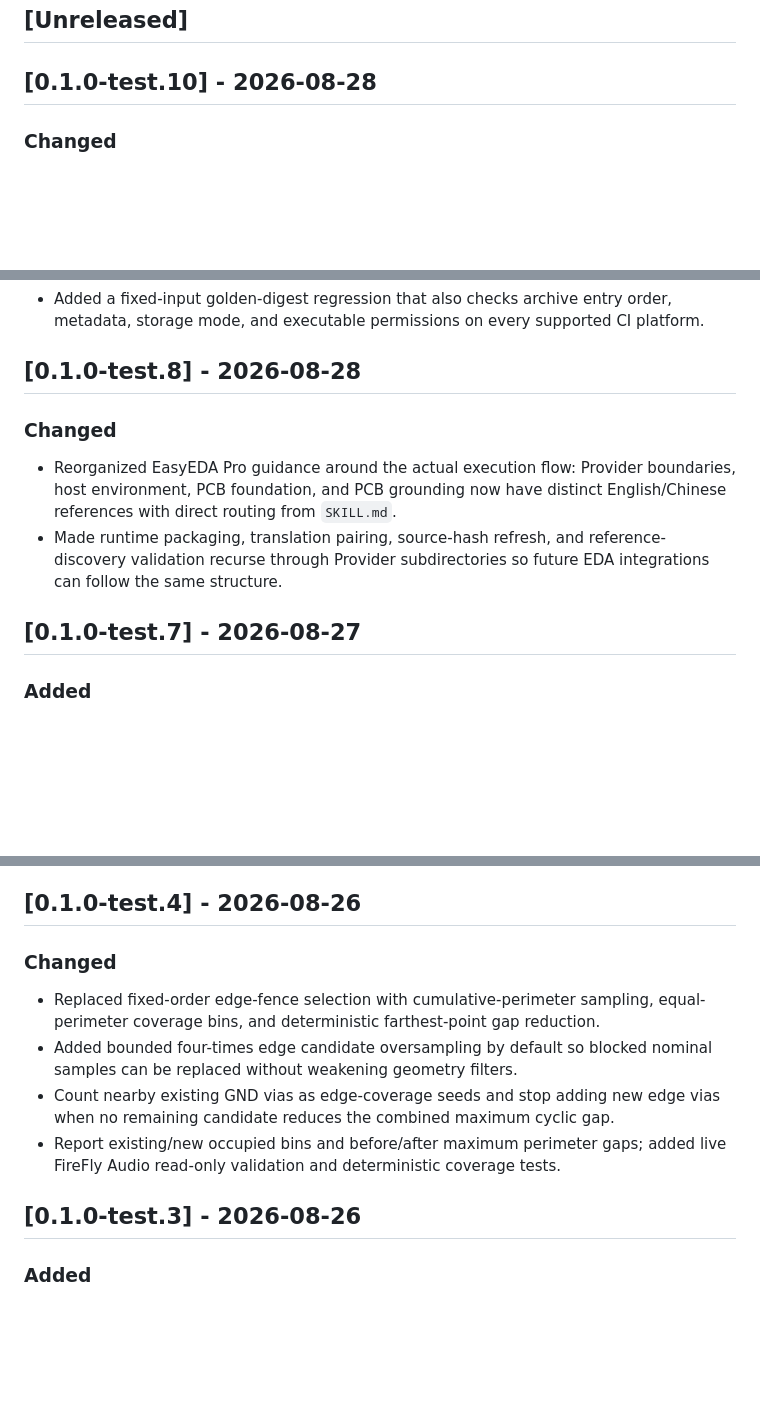
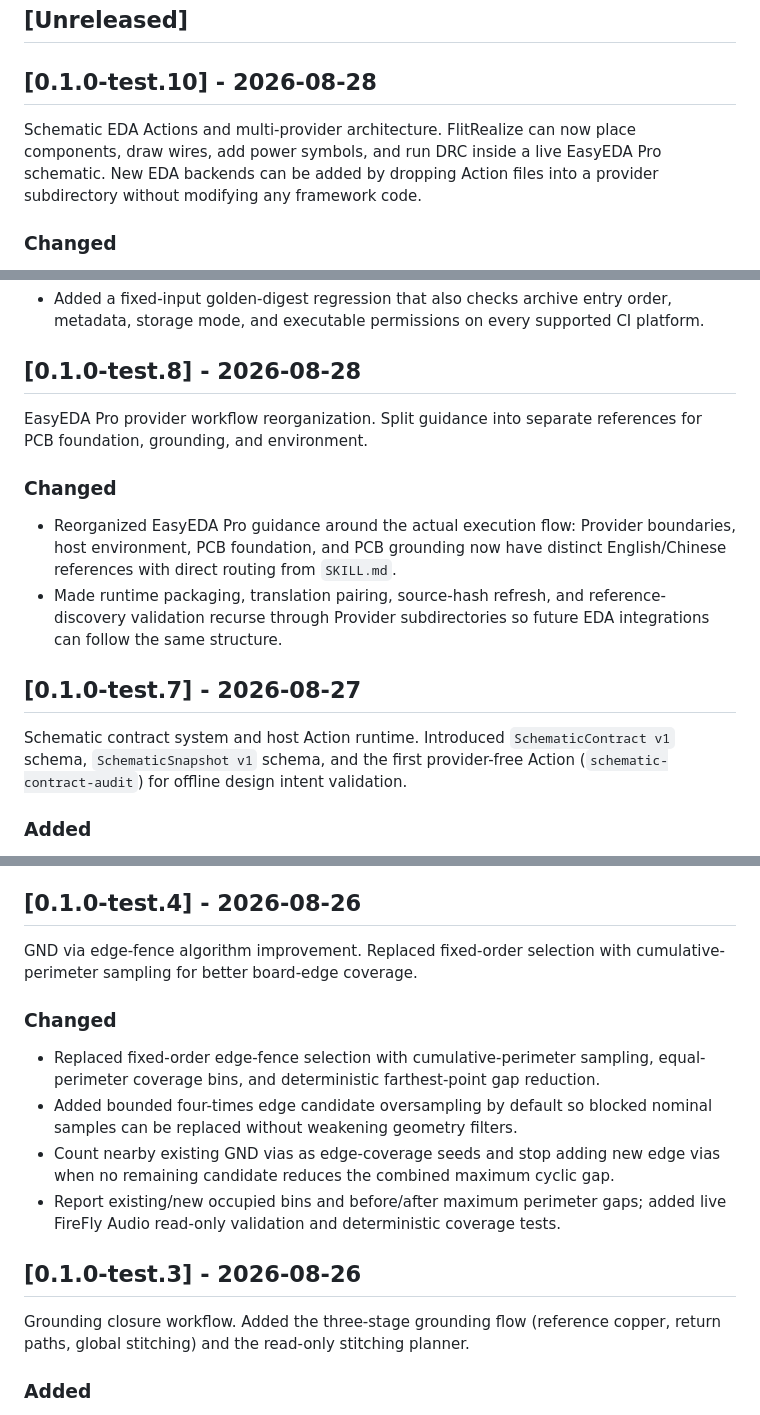
Before and after one commit to flitfancy/flitrealize, a Markdown page: CHANGELOG.md, 3 parts joined by grey strips. Drawn GitHub-style; blank space fills up the shorter version.

Commit message:
docs: add version summaries to CHANGELOG

```diff
--- a/CHANGELOG.md
+++ b/CHANGELOG.md
@@ -5,6 +5,11 @@ All notable changes to FlitRealize will be recorded here.
 ## [Unreleased]
 
 ## [0.1.0-test.10] - 2026-08-28
+
+Schematic EDA Actions and multi-provider architecture. FlitRealize can now
+place components, draw wires, add power symbols, and run DRC inside a live
+EasyEDA Pro schematic. New EDA backends can be added by dropping Action files
+into a provider subdirectory without modifying any framework code.
 
 ### Changed
 
@@ -65,6 +73,9 @@ All notable changes to FlitRealize will be recorded here.
 
 ## [0.1.0-test.8] - 2026-08-28
 
+EasyEDA Pro provider workflow reorganization. Split guidance into separate
+references for PCB foundation, grounding, and environment.
+
 ### Changed
 
 - Reorganized EasyEDA Pro guidance around the actual execution flow: Provider
@@ -75,6 +86,11 @@ All notable changes to FlitRealize will be recorded here.
   future EDA integrations can follow the same structure.
 
 ## [0.1.0-test.7] - 2026-08-27
+
+Schematic contract system and host Action runtime. Introduced
+`SchematicContract v1` schema, `SchematicSnapshot v1` schema, and the
+first provider-free Action (`schematic-contract-audit`) for offline design
+intent validation.
 
 ### Added
 
@@ -178,6 +201,9 @@ All notable changes to FlitRealize will be recorded here.
 
 ## [0.1.0-test.4] - 2026-08-26
 
+GND via edge-fence algorithm improvement. Replaced fixed-order selection
+with cumulative-perimeter sampling for better board-edge coverage.
+
 ### Changed
 
 - Replaced fixed-order edge-fence selection with cumulative-perimeter sampling,
@@ -190,6 +216,9 @@ All notable changes to FlitRealize will be recorded here.
   added live FireFly Audio read-only validation and deterministic coverage tests.
 
 ## [0.1.0-test.3] - 2026-08-26
+
+Grounding closure workflow. Added the three-stage grounding flow (reference
+copper, return paths, global stitching) and the read-only stitching planner.
 
 ### Added
 
```
Also changed, not shown: other parts of CHANGELOG.md (+17 -0 lines).
